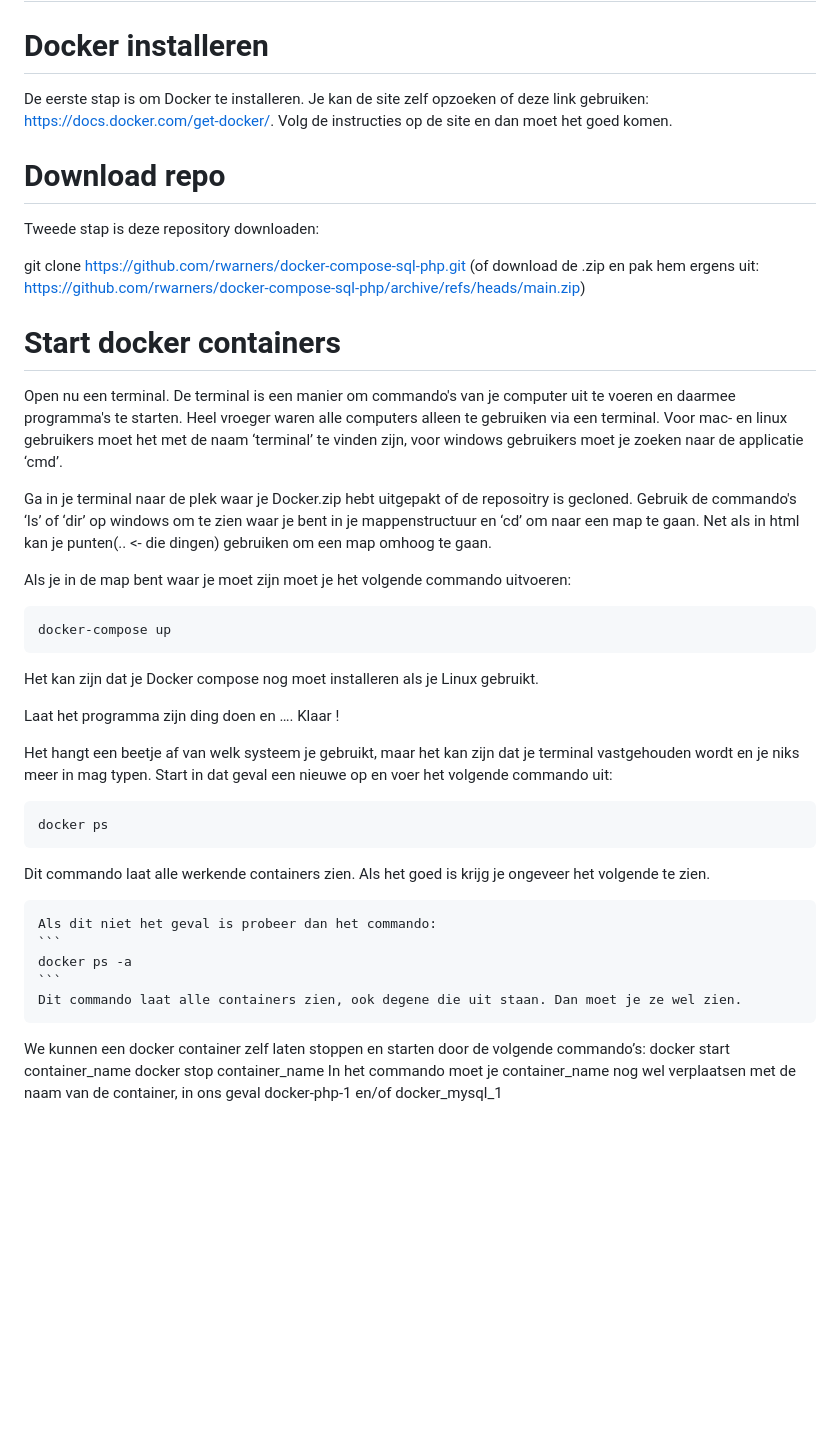
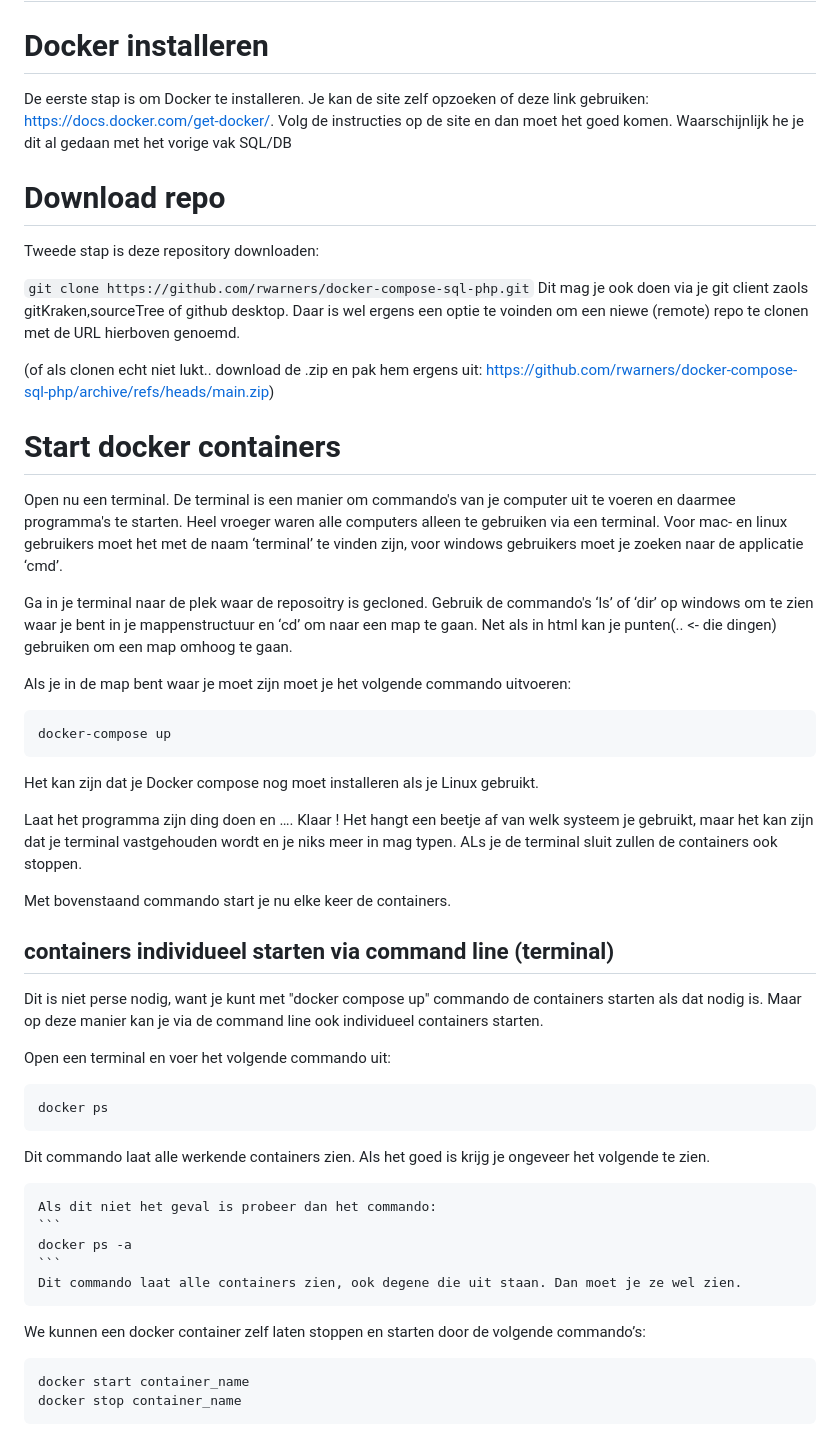
Before and after one commit to rwarners/docker-compose-sql-php, a Markdown page: README.md, the part around the change printed below. GitHub-like rendering; blank space fills up the shorter version.

````diff
--- a/README.md
+++ b/README.md
@@ -2,20 +2,22 @@
 
 # Docker installeren
 
-De eerste stap is om Docker te installeren. Je kan de site zelf opzoeken of deze link gebruiken: https://docs.docker.com/get-docker/. Volg de instructies op de site en dan moet het goed komen.
+De eerste stap is om Docker te installeren. Je kan de site zelf opzoeken of deze link gebruiken: https://docs.docker.com/get-docker/. Volg de instructies op de site en dan moet het goed komen. Waarschijnlijk he je dit al gedaan met het vorige vak SQL/DB
 
 # Download repo
 
 Tweede stap is deze repository downloaden:
 
-git clone https://github.com/rwarners/docker-compose-sql-php.git
-(of download de .zip en pak hem ergens uit: https://github.com/rwarners/docker-compose-sql-php/archive/refs/heads/main.zip)
+`git clone https://github.com/rwarners/docker-compose-sql-php.git`
+Dit mag je ook doen via je git client zaols gitKraken,sourceTree of github desktop. Daar is wel ergens een optie te voinden om een niewe (remote) repo te clonen met de URL hierboven genoemd.
+
+(of als clonen echt niet lukt.. download de .zip en pak hem ergens uit: https://github.com/rwarners/docker-compose-sql-php/archive/refs/heads/main.zip)
 
 # Start docker containers
 
 Open nu een terminal. De terminal is een manier om commando's van je computer uit te voeren en daarmee programma's te starten. Heel vroeger waren alle computers alleen te gebruiken via een terminal. Voor mac- en linux gebruikers moet het met de naam ‘terminal’ te vinden zijn, voor windows gebruikers moet je zoeken naar de applicatie ‘cmd’.
 
-Ga in je terminal naar de plek waar je Docker.zip hebt uitgepakt of de reposoitry is gecloned. Gebruik de commando's ‘ls’ of ‘dir’ op windows om te zien waar je bent in je mappenstructuur en ‘cd’ om naar een map te gaan. Net als in html kan je punten(.. <- die dingen) gebruiken om een map omhoog te gaan.
+Ga in je terminal naar de plek waar de reposoitry is gecloned. Gebruik de commando's ‘ls’ of ‘dir’ op windows om te zien waar je bent in je mappenstructuur en ‘cd’ om naar een map te gaan. Net als in html kan je punten(.. <- die dingen) gebruiken om een map omhoog te gaan.
 
 Als je in de map bent waar je moet zijn moet je het volgende commando uitvoeren:
 
@@ -26,8 +28,15 @@ docker-compose up
 Het kan zijn dat je Docker compose nog moet installeren als je Linux gebruikt.
 
 Laat het programma zijn ding doen en …. Klaar !
+Het hangt een beetje af van welk systeem je gebruikt, maar het kan zijn dat je terminal vastgehouden wordt en je niks meer in mag typen. ALs je de terminal sluit zullen de containers ook stoppen.
 
-Het hangt een beetje af van welk systeem je gebruikt, maar het kan zijn dat je terminal vastgehouden wordt en je niks meer in mag typen. Start in dat geval een nieuwe op en voer het volgende commando uit:
+Met bovenstaand commando start je nu elke keer de containers.
+
+## containers individueel starten via command line (terminal)
+
+Dit is niet perse nodig, want je kunt met "docker compose up" commando de containers starten als dat nodig is. Maar op deze manier kan je via de command line ook individueel containers starten.
+
+Open een terminal en voer het volgende commando uit:
 
 ```
 docker ps
@@ -42,7 +51,11 @@ Dit commando laat alle werkende containers zien. Als het goed is krijg je ongeve
     Dit commando laat alle containers zien, ook degene die uit staan. Dan moet je ze wel zien.
 
 We kunnen een docker container zelf laten stoppen en starten door de volgende commando’s:
+
+```
 docker start container_name
 docker stop container_name
+```
+
 In het commando moet je container_name nog wel verplaatsen met de naam van de container, in ons geval docker-php-1 en/of docker_mysql_1
 
````
Also changed, not shown: other parts of README.md (+17 -5 lines), MINDMAP.md (+12 -3 lines), Opzet lessen.md (added, +57 -0 lines), docs/docker_containers.png (added), docs/docker_exec_tab.png (added).
